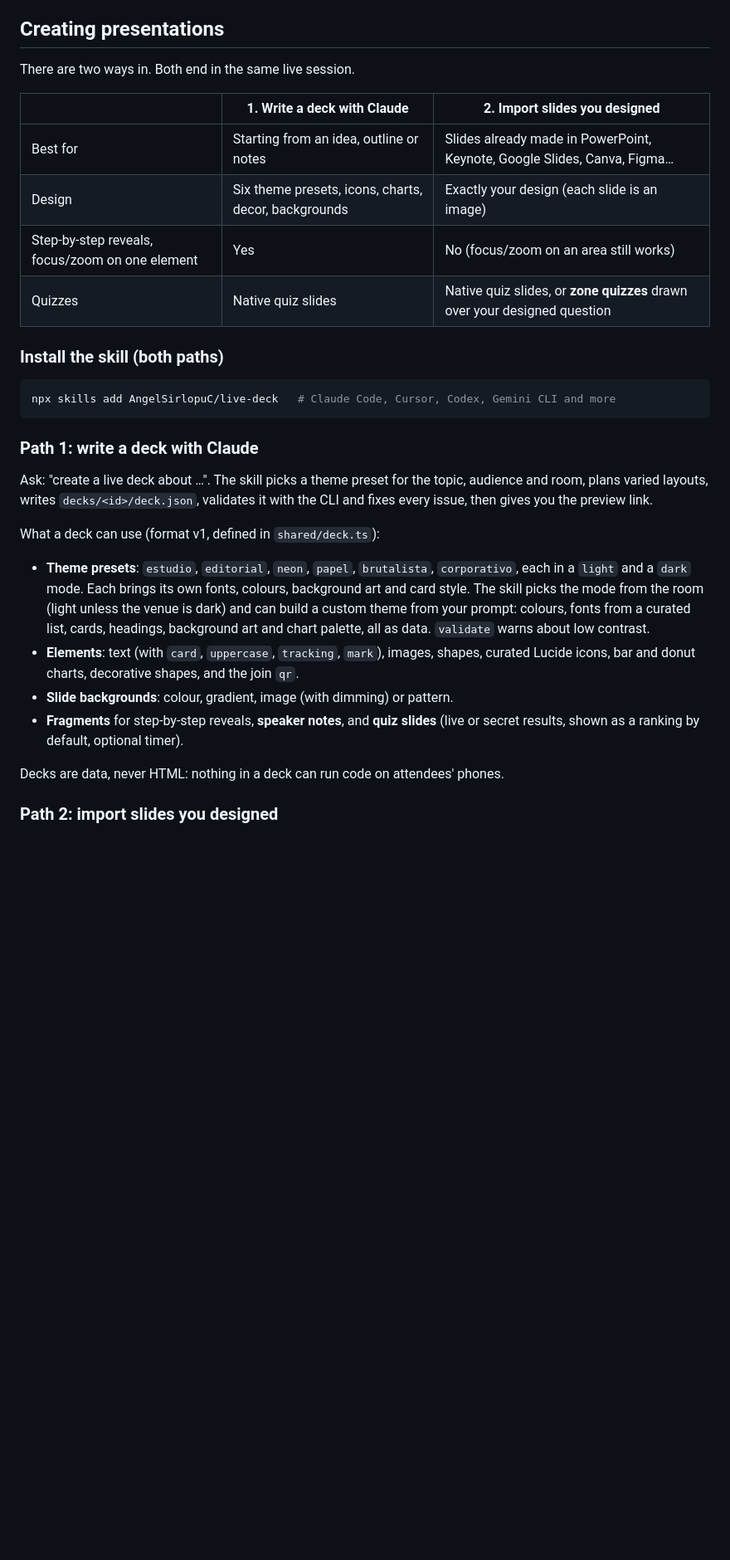
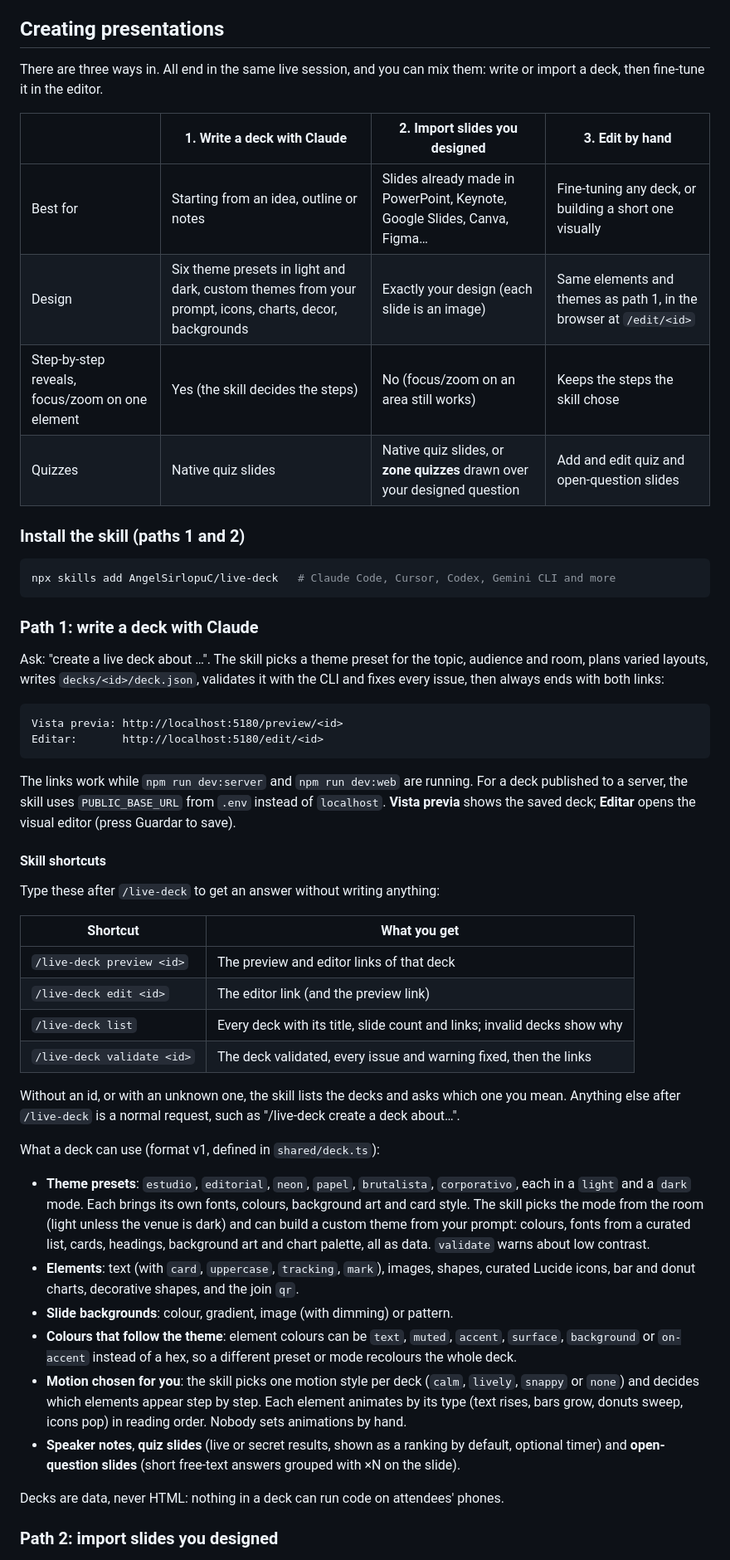
Before and after one commit to AngelSirlopuC/live-deck, a Markdown page: README.md, the part around one of its changes. Shown at 83% size. Rendered like a GitHub page; blank space fills up the shorter version.

Commit message:
docs(skill): preview, edit, list and validate shortcuts, documented in the README

````diff
--- a/README.md
+++ b/README.md
@@ -104,16 +104,16 @@ any of these.
 
 ## Creating presentations
 
-There are two ways in. Both end in the same live session.
+There are three ways in. All end in the same live session, and you can mix them: write or import a deck, then fine-tune it in the editor.
 
-| | 1. Write a deck with Claude | 2. Import slides you designed |
-| --- | --- | --- |
-| Best for | Starting from an idea, outline or notes | Slides already made in PowerPoint, Keynote, Google Slides, Canva, Figma… |
-| Design | Six theme presets, icons, charts, decor, backgrounds | Exactly your design (each slide is an image) |
-| Step-by-step reveals, focus/zoom on one element | Yes | No (focus/zoom on an area still works) |
-| Quizzes | Native quiz slides | Native quiz slides, or **zone quizzes** drawn over your designed question |
+| | 1. Write a deck with Claude | 2. Import slides you designed | 3. Edit by hand |
+| --- | --- | --- | --- |
+| Best for | Starting from an idea, outline or notes | Slides already made in PowerPoint, Keynote, Google Slides, Canva, Figma… | Fine-tuning any deck, or building a short one visually |
+| Design | Six theme presets in light and dark, custom themes from your prompt, icons, charts, decor, backgrounds | Exactly your design (each slide is an image) | Same elements and themes as path 1, in the browser at `/edit/<id>` |
+| Step-by-step reveals, focus/zoom on one element | Yes (the skill decides the steps) | No (focus/zoom on an area still works) | Keeps the steps the skill chose |
+| Quizzes | Native quiz slides | Native quiz slides, or **zone quizzes** drawn over your designed question | Add and edit quiz and open-question slides |
 
-### Install the skill (both paths)
+### Install the skill (paths 1 and 2)
 
 ```sh
 npx skills add AngelSirlopuC/live-deck   # Claude Code, Cursor, Codex, Gemini CLI and more
@@ -123,7 +123,32 @@ npx skills add AngelSirlopuC/live-deck   # Claude Code, Cursor, Codex, Gemini CL
 
 Ask: "create a live deck about …". The skill picks a theme preset for the topic,
 audience and room, plans varied layouts, writes `decks/<id>/deck.json`, validates
-it with the CLI and fixes every issue, then gives you the preview link.
+it with the CLI and fixes every issue, then always ends with both links:
+
+```
+Vista previa: http://localhost:5180/preview/<id>
+Editar:       http://localhost:5180/edit/<id>
+```
+
+The links work while `npm run dev:server` and `npm run dev:web` are running.
+For a deck published to a server, the skill uses `PUBLIC_BASE_URL` from `.env`
+instead of `localhost`. **Vista previa** shows the saved deck; **Editar** opens
+the visual editor (press Guardar to save).
+
+#### Skill shortcuts
+
+Type these after `/live-deck` to get an answer without writing anything:
+
+| Shortcut | What you get |
+| --- | --- |
+| `/live-deck preview <id>` | The preview and editor links of that deck |
+| `/live-deck edit <id>` | The editor link (and the preview link) |
+| `/live-deck list` | Every deck with its title, slide count and links; invalid decks show why |
+| `/live-deck validate <id>` | The deck validated, every issue and warning fixed, then the links |
+
+Without an id, or with an unknown one, the skill lists the decks and asks which
+one you mean. Anything else after `/live-deck` is a normal request, such as
+"/live-deck create a deck about…".
 
 What a deck can use (format v1, defined in `shared/deck.ts`):
 
@@ -137,8 +162,16 @@ What a deck can use (format v1, defined in `shared/deck.ts`):
   shapes, curated Lucide icons, bar and donut charts, decorative shapes, and the
   join `qr`.
 - **Slide backgrounds**: colour, gradient, image (with dimming) or pattern.
-- **Fragments** for step-by-step reveals, **speaker notes**, and **quiz slides**
-  (live or secret results, shown as a ranking by default, optional timer).
+- **Colours that follow the theme**: element colours can be `text`, `muted`,
+  `accent`, `surface`, `background` or `on-accent` instead of a hex, so a
+  different preset or mode recolours the whole deck.
+- **Motion chosen for you**: the skill picks one motion style per deck (`calm`,
+  `lively`, `snappy` or `none`) and decides which elements appear step by step.
+  Each element animates by its type (text rises, bars grow, donuts sweep, icons
+  pop) in reading order. Nobody sets animations by hand.
+- **Speaker notes**, **quiz slides** (live or secret results, shown as a ranking
+  by default, optional timer) and **open-question slides** (short free-text
+  answers grouped with ×N on the slide).
 
 Decks are data, never HTML: nothing in a deck can run code on attendees' phones.
 
````
Also changed, not shown: other parts of README.md (+2 -1 lines), skills/live-deck/SKILL.md (+16 -1 lines).
